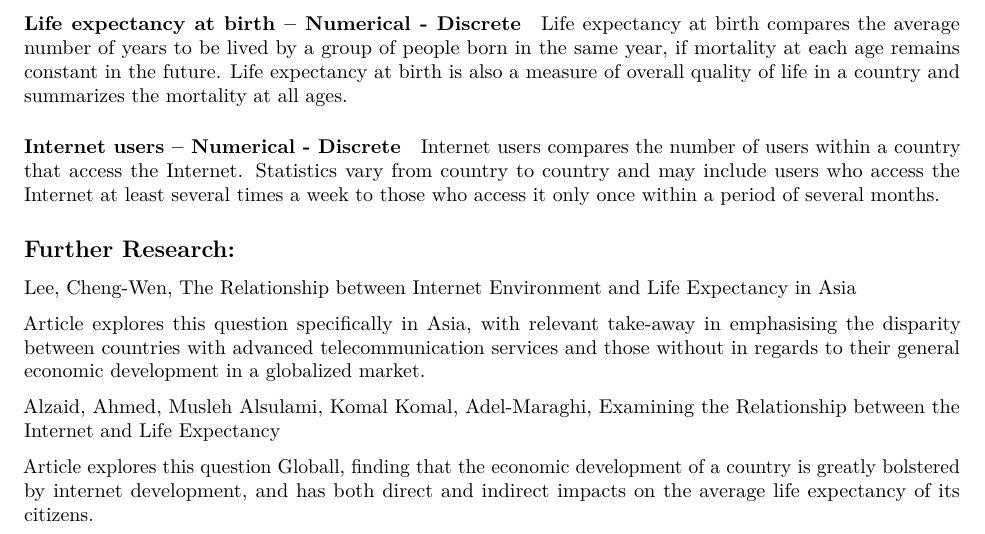
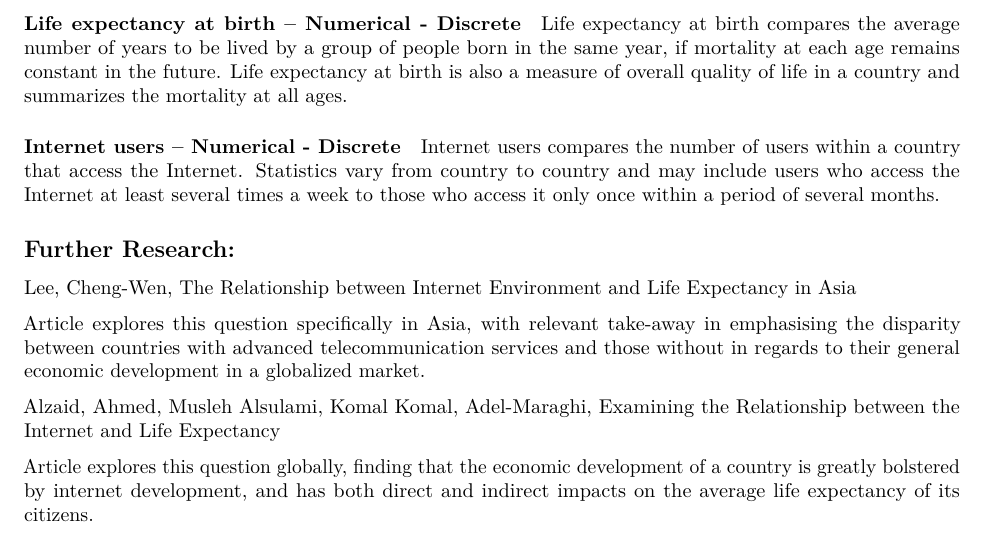
Before and after one commit to nichollsharrisonj/Stats-Project-1, an R Markdown document (beginning.Rmd): part of page 2 of 4, cut so that both start at the same text. The pictures show the output file beginning.pdf that the author committed with the source.

Commit message:
Fixed typo

```diff
--- a/beginning.Rmd
+++ b/beginning.Rmd
@@ -85,7 +85,7 @@ Lee, Cheng-Wen, [The Relationship between Internet Environment and Life Expectan
 
 Alzaid, Ahmed, Musleh Alsulami, Komal Komal, Adel-Maraghi, [Examining the Relationship between the Internet and Life Expectancy](https://www.researchgate.net/publication/268631883_Examining_the_Relationship_between_the_Internet_and_Life_Expectancy#read)
 
-  Article explores this question Globall, finding that the economic development of a country is greatly bolstered by internet development, and has both direct and indirect impacts on the average life expectancy of its citizens.
+  Article explores this question globally, finding that the economic development of a country is greatly bolstered by internet development, and has both direct and indirect impacts on the average life expectancy of its citizens.
 
 \newpage
 ### Exploratory plots:
```
Also changed, not shown: beginning.pdf.
